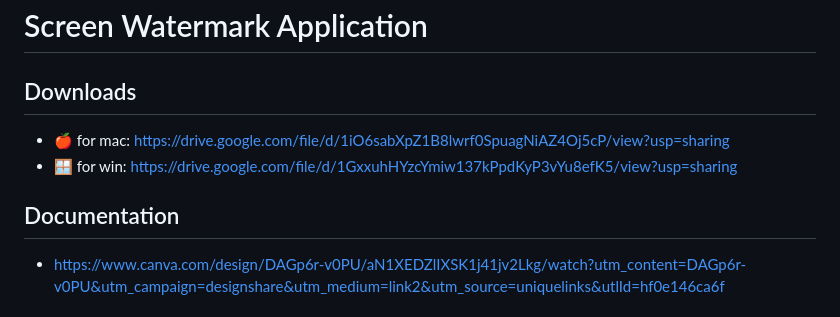
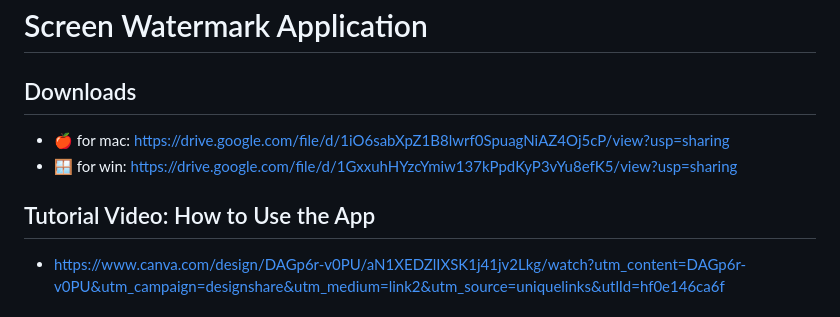
Before and after one commit to ajiavt/screen-watermark, a Markdown page: README.md, the part around the change. Drawn GitHub-style.

```diff
--- a/README.md
+++ b/README.md
@@ -1,10 +1,12 @@
 # Screen Watermark Application
 
 ## Downloads
+
 - 🍎 for mac: https://drive.google.com/file/d/1iO6sabXpZ1B8lwrf0SpuagNiAZ4Oj5cP/view?usp=sharing
 - 🪟 for win: https://drive.google.com/file/d/1GxxuhHYzcYmiw137kPpdKyP3vYu8efK5/view?usp=sharing
 
-## Documentation
+## Tutorial Video: How to Use the App
+
 - https://www.canva.com/design/DAGp6r-v0PU/aN1XEDZlIXSK1j41jv2Lkg/watch?utm_content=DAGp6r-v0PU&utm_campaign=designshare&utm_medium=link2&utm_source=uniquelinks&utlId=hf0e146ca6f
 
 ## Introduction
```
